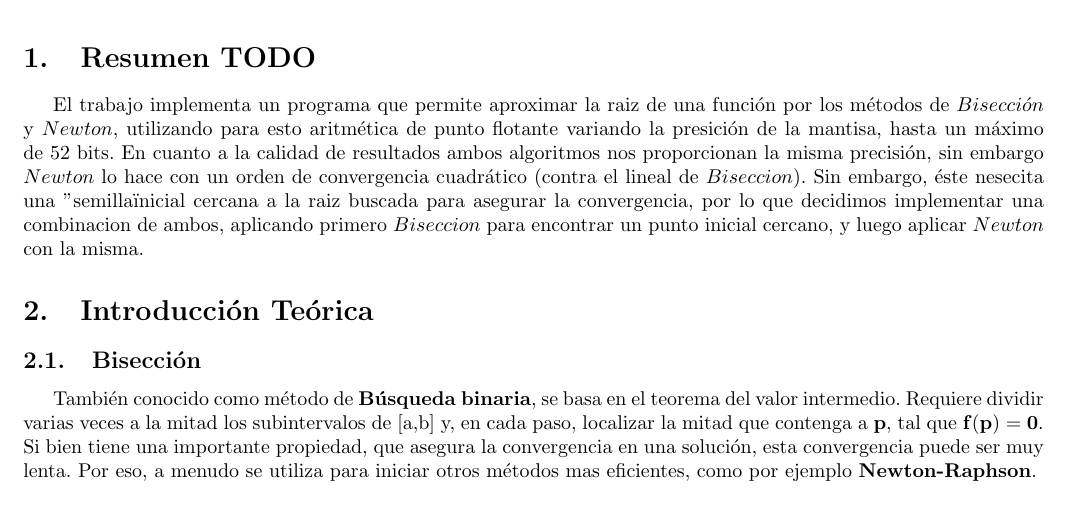
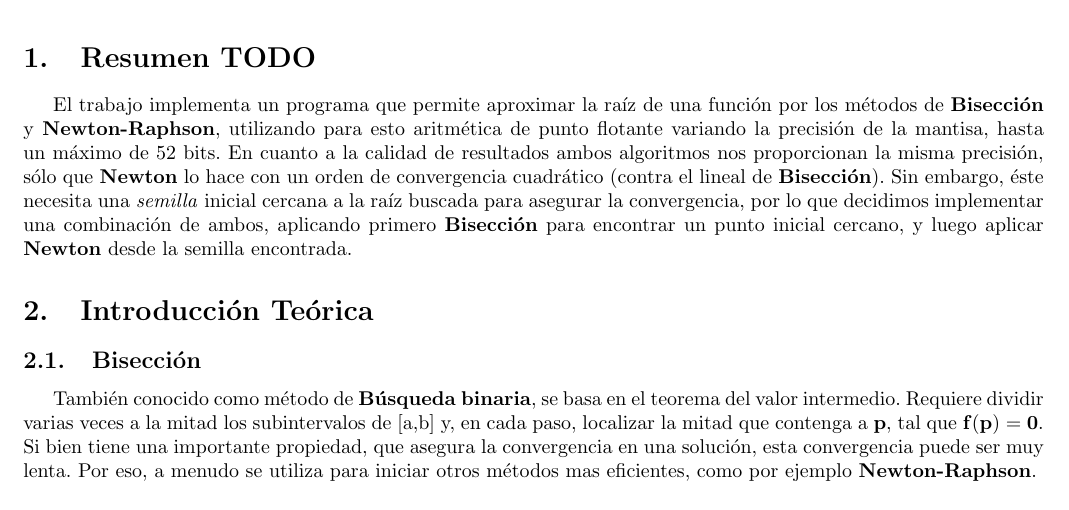
Before and after one commit to emancu/metodos-numericos, a LaTeX document (tp1/informe/TP1.tex): part of page 3 of 10, cut so that both start at the same text. Compiled offline with pdfLaTeX.

Commit message:
Correccion ortografica del resumen

```diff
--- a/tp1/informe/TP1.tex
+++ b/tp1/informe/TP1.tex
@@ -49,7 +49,7 @@
 \newpage
 \section{Resumen TODO}
 %El resumen, de no más de 200 palabras, debería explicar brevemente el trabajo realizado y las conclusiones de los autores de manera que pueda ser u ́til por s ́ı solo para dar una idea del contenido del trabajo. Las palabras clave, no m ́as de cuatro, deben ser t ́erminos t ́ecnicos que den una idea del contenido del trabajo para facilitar su bu ́squeda en una base de datos tem ́atica.
-El trabajo implementa un programa que permite aproximar la raiz de una función por los métodos de $Bisección$ y $Newton$, utilizando para esto aritmética de punto flotante variando la presición de la mantisa, hasta un máximo de 52 bits. En cuanto a la calidad de resultados ambos algoritmos nos proporcionan la misma precisión, sin embargo $Newton$ lo hace con un orden de convergencia cuadrático (contra el lineal de $Biseccion$). Sin embargo, éste nesecita una "semilla" inicial cercana a la raiz buscada para asegurar la convergencia, por lo que decidimos implementar una combinacion de ambos, aplicando primero $Biseccion$ para encontrar un punto inicial cercano, y luego aplicar $Newton$ con la misma.
+El trabajo implementa un programa que permite aproximar la raíz de una función por los métodos de \textbf{Bisección} y \textbf{Newton-Raphson}, utilizando para esto aritmética de punto flotante variando la precisión de la mantisa, hasta un máximo de 52 bits. En cuanto a la calidad de resultados ambos algoritmos nos proporcionan la misma precisión, sólo que \textbf{Newton} lo hace con un orden de convergencia cuadrático (contra el lineal de \textbf{Bisección}). Sin embargo, éste necesita una \textit{semilla} inicial cercana a la raíz buscada para asegurar la convergencia, por lo que decidimos implementar una combinación de ambos, aplicando primero \textbf{Bisección} para encontrar un punto inicial cercano, y luego aplicar \textbf{Newton} desde la semilla encontrada.
 
 
 \section{Introducción Teórica}
```
